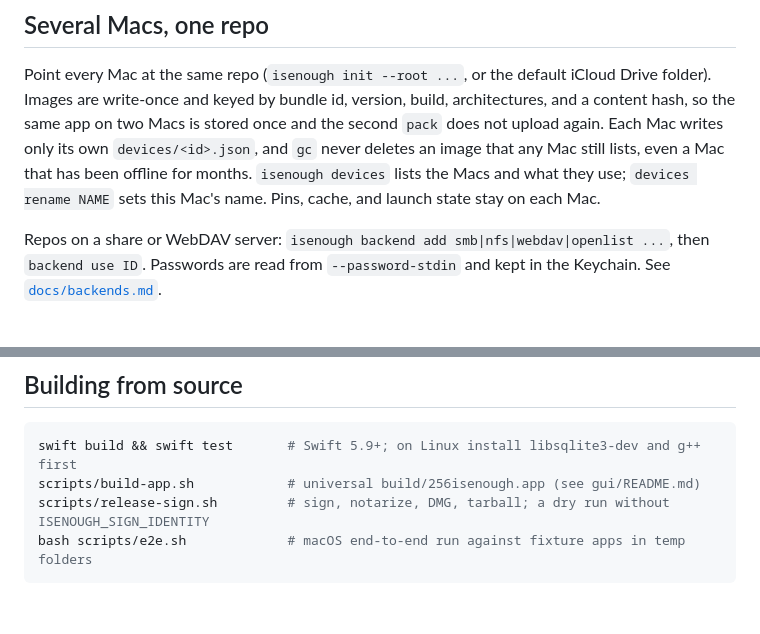
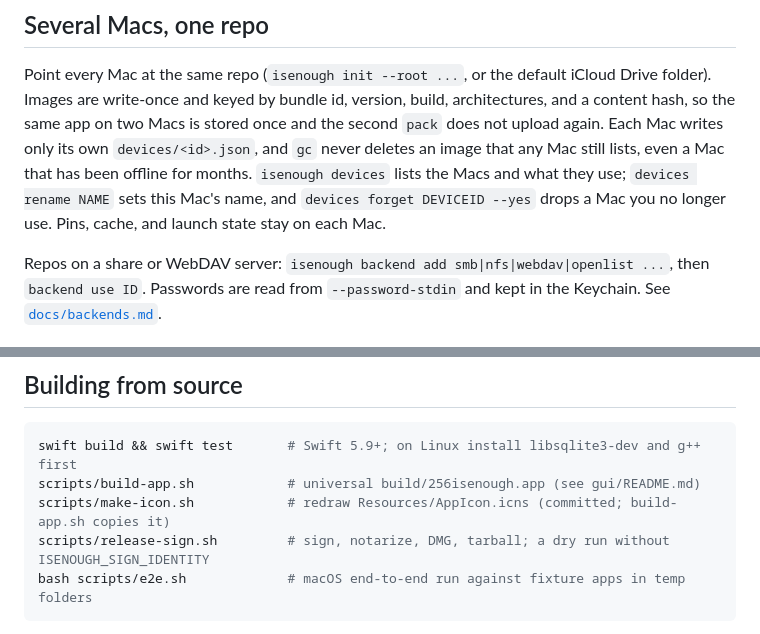
Before and after one commit to nwverse/disklessly, a Markdown page: README.md, 2 parts joined by grey strips. Rendered like a GitHub page; blank space fills up the shorter version.

````diff
--- a/README.md
+++ b/README.md
@@ -109,7 +123,8 @@ architectures, and a content hash, so the same app on two Macs is stored once an
 the second `pack` does not upload again. Each Mac writes only its own
 `devices/<id>.json`, and `gc` never deletes an image that any Mac still lists, even
 a Mac that has been offline for months. `isenough devices` lists the Macs and what
-they use; `devices rename NAME` sets this Mac's name. Pins, cache, and launch state
+they use; `devices rename NAME` sets this Mac's name, and
+`devices forget DEVICEID --yes` drops a Mac you no longer use. Pins, cache, and launch state
 stay on each Mac.
 
 Repos on a share or WebDAV server: `isenough backend add smb|nfs|webdav|openlist ...`,
@@ -175,6 +204,7 @@ for each packed app so existing stubs use the new engine.
 ```sh
 swift build && swift test       # Swift 5.9+; on Linux install libsqlite3-dev and g++ first
 scripts/build-app.sh            # universal build/256isenough.app (see gui/README.md)
+scripts/make-icon.sh            # redraw Resources/AppIcon.icns (committed; build-app.sh copies it)
 scripts/release-sign.sh         # sign, notarize, DMG, tarball; a dry run without ISENOUGH_SIGN_IDENTITY
 bash scripts/e2e.sh             # macOS end-to-end run against fixture apps in temp folders
 ```
````
Also changed, not shown: other parts of README.md (+32 -4 lines), CHANGELOG.md (+46 -0 lines), docs/user-guide.md (added, +348 -0 lines), gui/README.md (+1 -0 lines), Resources/AppIcon-1024.png (added), 4 other files.
